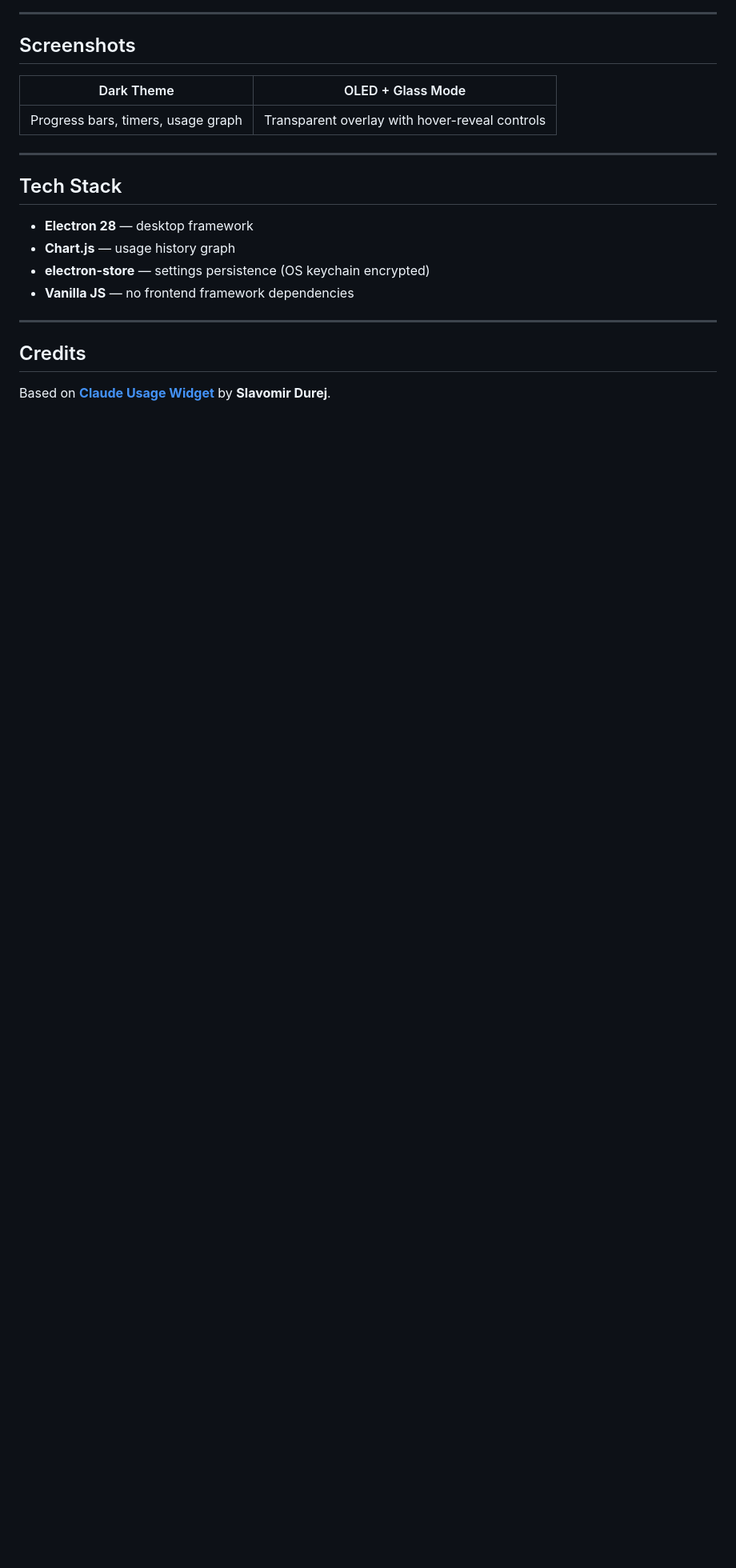
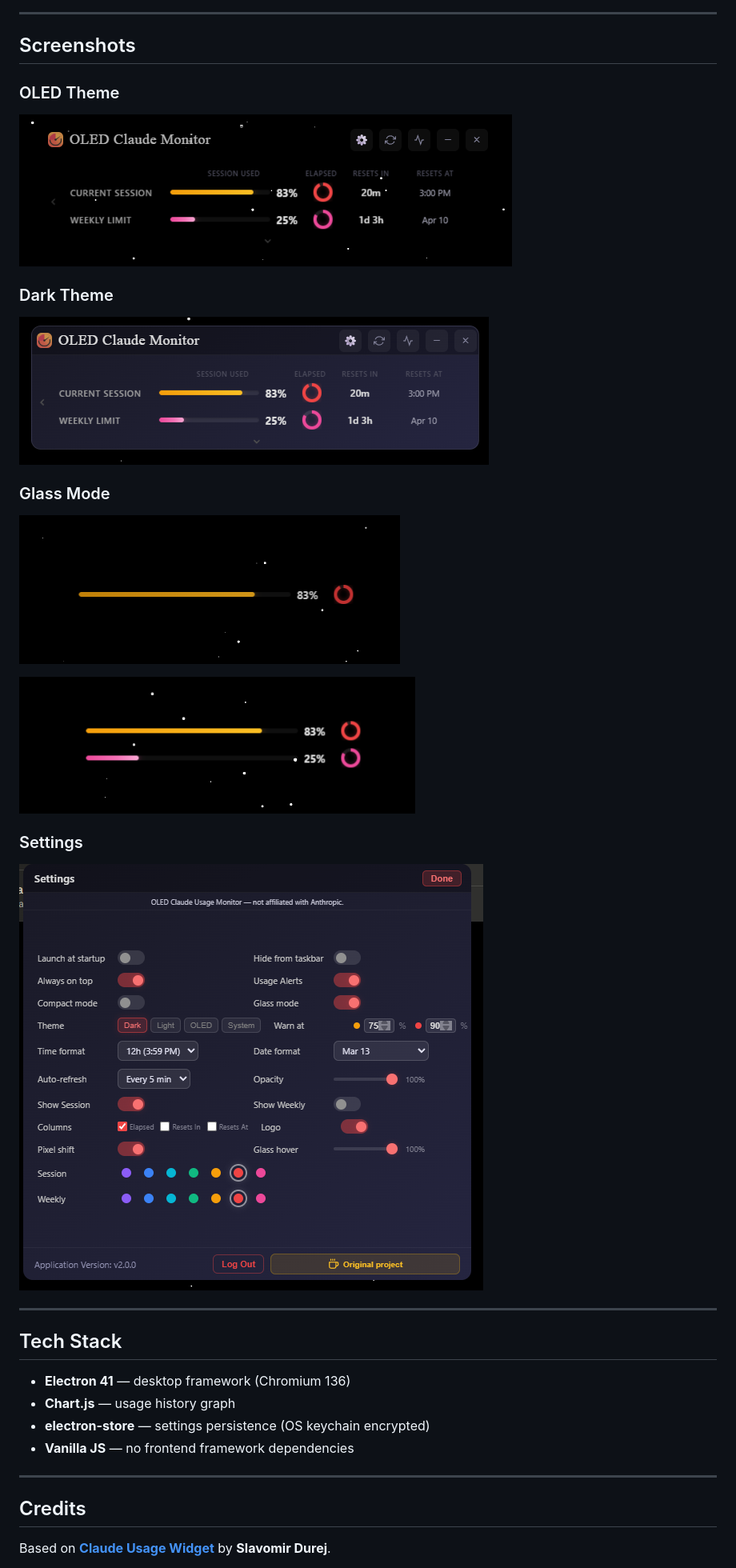
Before and after one commit to kucharko/OLED_Claude_Usage_Widget, a Markdown page: README.md, the part around the change. Shown at 80% size. Rendered like a GitHub page; pictures changed too: assets/screenshots/dark-theme-compact.png (added), assets/screenshots/glass-dual-bars.png (added), assets/screenshots/glass-session-only.png (added); blank space fills up the shorter version.

Commit message:
Add screenshots and update README gallery
- oled-theme-full.png — OLED theme full view
- dark-theme-compact.png — dark theme compact
- glass-session-only.png — glass mode single bar
- glass-dual-bars.png — glass mode with pixel shift
- settings-panel.png — full settings panel

Co-Authored-By: Claude Opus 4.6 (1M context) <noreply@anthropic.com>

```diff
--- a/README.md
+++ b/README.md
@@ -86,15 +86,25 @@ Output in `dist/` folder — NSIS Setup .exe + portable .exe.
 
 ## Screenshots
 
-| Dark Theme | OLED + Glass Mode |
-|---|---|
-| Progress bars, timers, usage graph | Transparent overlay with hover-reveal controls |
+### OLED Theme
+![OLED Theme — full view](assets/screenshots/oled-theme-full.png)
+
+### Dark Theme
+![Dark Theme — compact view](assets/screenshots/dark-theme-compact.png)
+
+### Glass Mode
+![Glass Mode — session only](assets/screenshots/glass-session-only.png)
+
+![Glass Mode — dual bars with pixel shift](assets/screenshots/glass-dual-bars.png)
+
+### Settings
+![Settings panel](assets/screenshots/settings-panel.png)
 
 ---
 
 ## Tech Stack
 
-- **Electron 28** — desktop framework
+- **Electron 41** — desktop framework (Chromium 136)
 - **Chart.js** — usage history graph
 - **electron-store** — settings persistence (OS keychain encrypted)
 - **Vanilla JS** — no frontend framework dependencies
```
